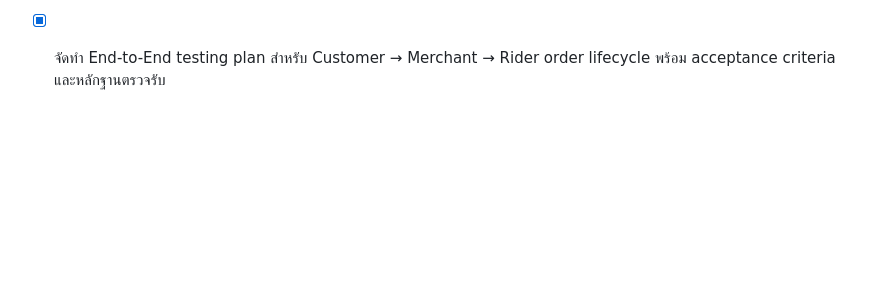
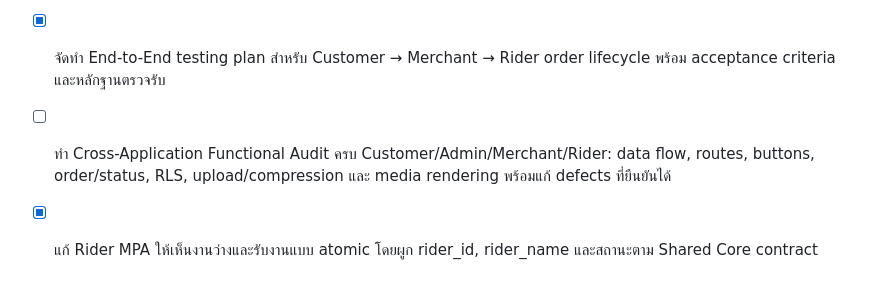
Before and after one commit to apirak272543-ship-it/Apservice-, a Markdown page: todo.md, the part around the change. GitHub-like rendering; blank space fills up the shorter version.

Commit message:
docs: record cross-app compatibility audit findings

```diff
--- a/todo.md
+++ b/todo.md
@@ -373,3 +373,5 @@
 - [x] เปลี่ยน Merchant/Rider mobile WebView ไปใช้ console ของ repository ตนเอง พร้อมตรวจ session bridge และ fallback
 - [x] ตัด Admin/Merchant/Rider application source ออกจาก Apservice- หลังปลายทางใหม่ทดสอบผ่าน โดยคง Customer และ shared backend contract ที่จำเป็น
 - [x] จัดทำ End-to-End testing plan สำหรับ Customer → Merchant → Rider order lifecycle พร้อม acceptance criteria และหลักฐานตรวจรับ
+- [ ] ทำ Cross-Application Functional Audit ครบ Customer/Admin/Merchant/Rider: data flow, routes, buttons, order/status, RLS, upload/compression และ media rendering พร้อมแก้ defects ที่ยืนยันได้
+- [x] แก้ Rider MPA ให้เห็นงานว่างและรับงานแบบ atomic โดยผูก rider_id, rider_name และสถานะตาม Shared Core contract
```
Also changed, not shown: docs/cross-app-compatibility-audit.md (added, +41 -0 lines).
